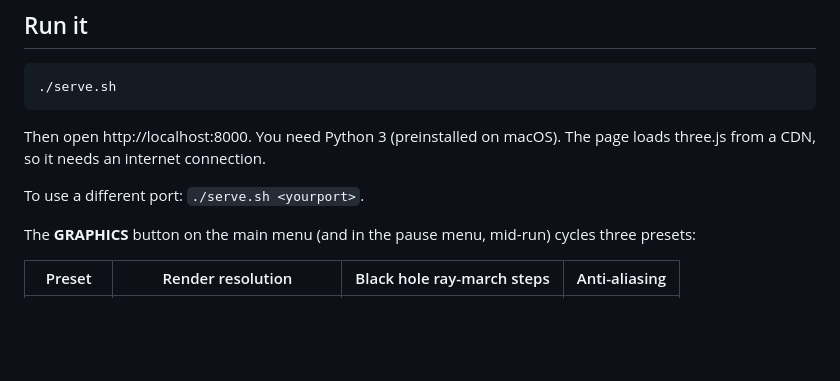
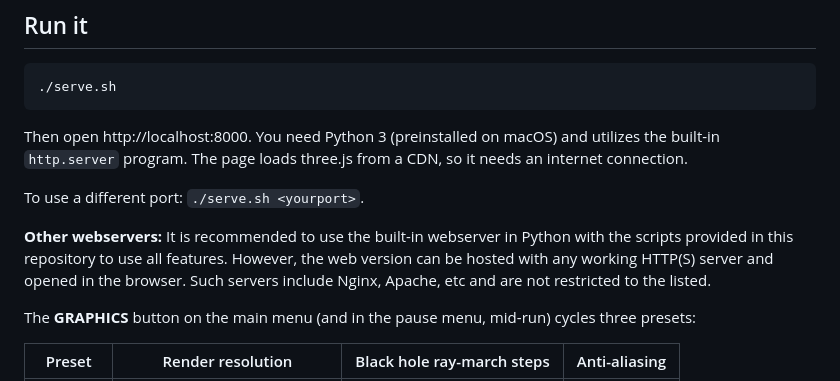
Before and after one commit to brokenlogin/Event-horizon-game, a Markdown page: README.md, the part around the change. GitHub-like rendering; blank space fills up the shorter version.

Commit message:
Add technical specifications of how web servers are dealt with and what the main one supplies

````diff
--- a/README.md
+++ b/README.md
@@ -8,9 +8,15 @@ A 3D space-combat game built with three.js where the whole fight takes place in
 ./serve.sh
 ```
 
-Then open http://localhost:8000. You need Python 3 (preinstalled on macOS). The page loads three.js from a CDN, so it needs an internet connection.
+Then open http://localhost:8000. You need Python 3 (preinstalled on macOS) and utilizes the built-in `http.server` program. The page loads three.js from a CDN, so it needs an internet connection.
 
 To use a different port: `./serve.sh <yourport>`.
+
+**Other webservers:**
+It is recommended to use the built-in webserver in Python with the scripts provided in this
+repository to use all features. However, the web version can be hosted with any working HTTP(S)
+server and opened in the browser. Such servers include Nginx, Apache, etc and are not restricted
+to the listed.
 
 The **GRAPHICS** button on the main menu (and in the pause menu, mid-run) cycles three presets:
 
````
